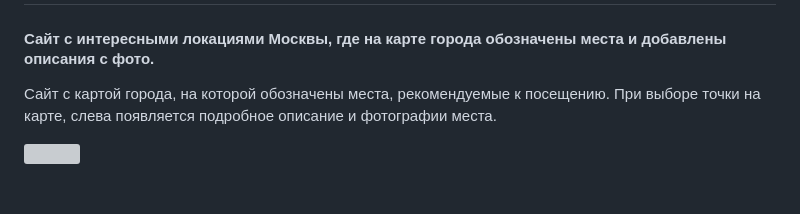
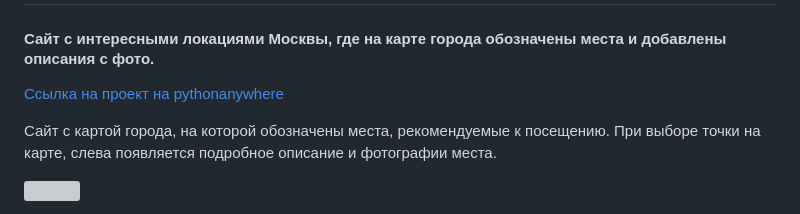
Before and after one commit to atskayasatana/where_to_go, a Markdown page: README.md, the part around the change. Rendered like a GitHub page; blank space fills up the shorter version; grey boxes are pictures that could not be loaded.

```diff
--- a/README.md
+++ b/README.md
@@ -1,6 +1,8 @@
 # Яндекс.Афиша
 
 #### Сайт с интересными локациями Москвы, где на карте города обозначены места и добавлены описания с фото.
+
+[Ссылка на проект на pythonanywhere](http://vlasikananasik.pythonanywhere.com/)
 
 Сайт с картой города, на которой обозначены места, рекомендуемые к посещению. При выборе точки на карте, слева появляется подробное описание и фотографии места.
 
```
